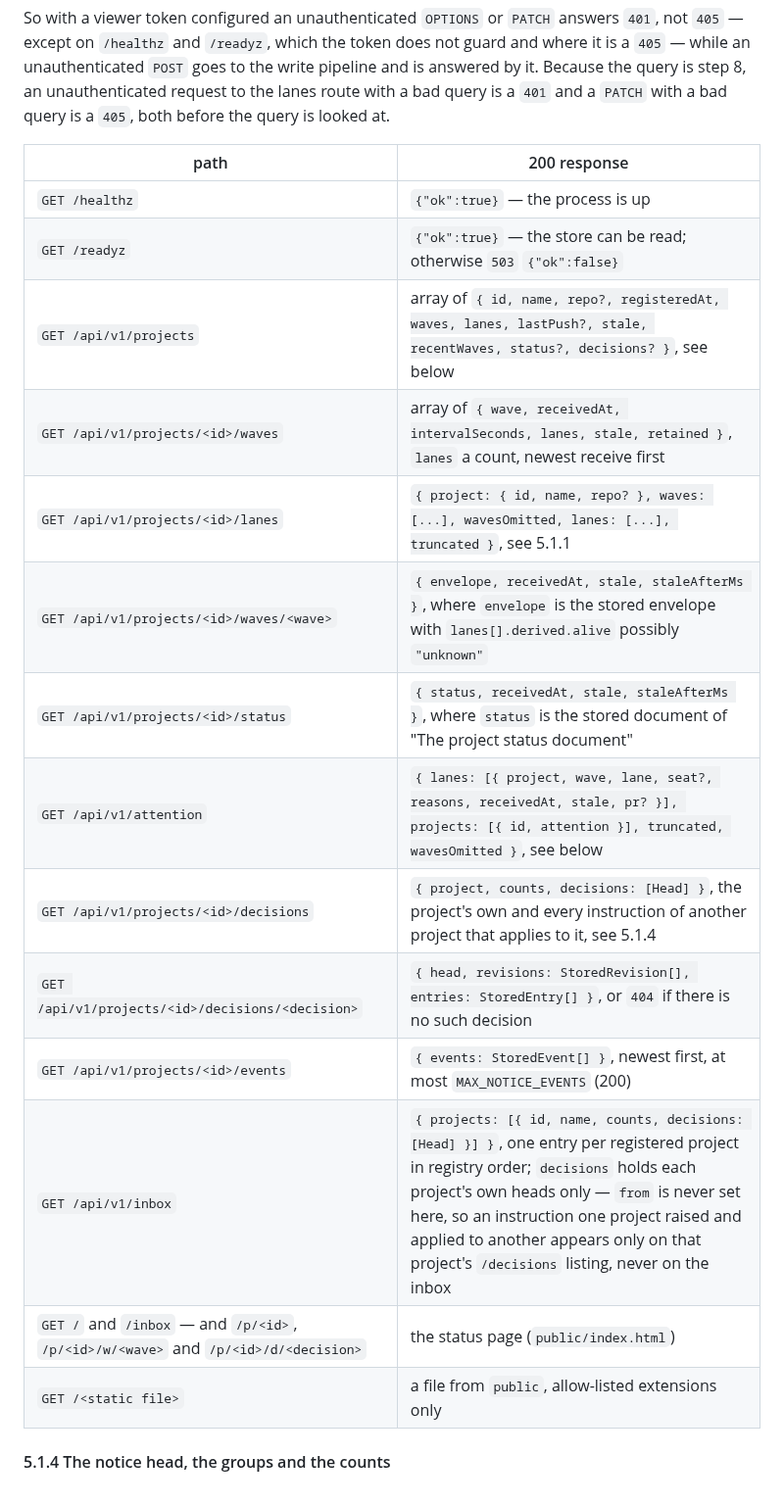
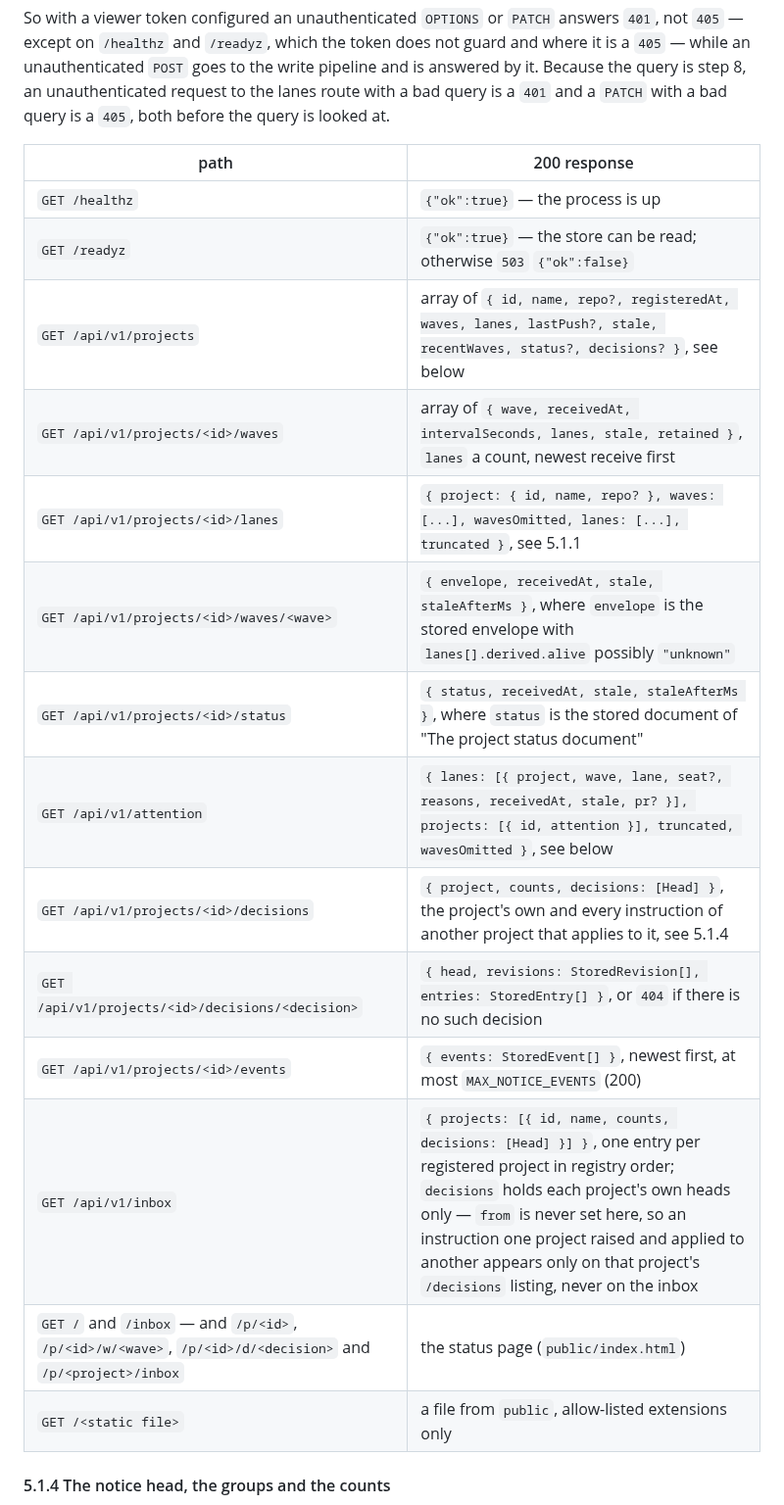
Before and after one commit to martinkrakowski/waves, a Markdown page: docs/waves-v1.md, the part around one of its changes. Shown at 98% size. Rendered like a GitHub page.

```diff
--- a/docs/waves-v1.md
+++ b/docs/waves-v1.md
@@ -681,22 +681,22 @@ the write pipeline and is answered by it. Because the query is step 8, an
 unauthenticated request to the lanes route with a bad query is a `401` and a
 `PATCH` with a bad query is a `405`, both before the query is looked at.
 
-| path                                                                                | 200 response                                                                                                                                                                                                                                                                                                                   |
-| ----------------------------------------------------------------------------------- | ------------------------------------------------------------------------------------------------------------------------------------------------------------------------------------------------------------------------------------------------------------------------------------------------------------------------------ |
-| `GET /healthz`                                                                      | `{"ok":true}` — the process is up                                                                                                                                                                                                                                                                                              |
-| `GET /readyz`                                                                       | `{"ok":true}` — the store can be read; otherwise `503` `{"ok":false}`                                                                                                                                                                                                                                                          |
-| `GET /api/v1/projects`                                                              | array of `{ id, name, repo?, registeredAt, waves, lanes, lastPush?, stale, recentWaves, status?, decisions? }`, see below                                                                                                                                                                                                      |
-| `GET /api/v1/projects/<id>/waves`                                                   | array of `{ wave, receivedAt, intervalSeconds, lanes, stale, retained }`, `lanes` a count, newest receive first                                                                                                                                                                                                                |
-| `GET /api/v1/projects/<id>/lanes`                                                   | `{ project: { id, name, repo? }, waves: [...], wavesOmitted, lanes: [...], truncated }`, see 5.1.1                                                                                                                                                                                                                             |
-| `GET /api/v1/projects/<id>/waves/<wave>`                                            | `{ envelope, receivedAt, stale, staleAfterMs }`, where `envelope` is the stored envelope with `lanes[].derived.alive` possibly `"unknown"`                                                                                                                                                                                     |
-| `GET /api/v1/projects/<id>/status`                                                  | `{ status, receivedAt, stale, staleAfterMs }`, where `status` is the stored document of "The project status document"                                                                                                                                                                                                          |
-| `GET /api/v1/attention`                                                             | `{ lanes: [{ project, wave, lane, seat?, reasons, receivedAt, stale, pr? }], projects: [{ id, attention }], truncated, wavesOmitted }`, see below                                                                                                                                                                              |
-| `GET /api/v1/projects/<id>/decisions`                                               | `{ project, counts, decisions: [Head] }`, the project's own and every instruction of another project that applies to it, see 5.1.4                                                                                                                                                                                             |
-| `GET /api/v1/projects/<id>/decisions/<decision>`                                    | `{ head, revisions: StoredRevision[], entries: StoredEntry[] }`, or `404` if there is no such decision                                                                                                                                                                                                                         |
-| `GET /api/v1/projects/<id>/events`                                                  | `{ events: StoredEvent[] }`, newest first, at most `MAX_NOTICE_EVENTS` (200)                                                                                                                                                                                                                                                   |
-| `GET /api/v1/inbox`                                                                 | `{ projects: [{ id, name, counts, decisions: [Head] }] }`, one entry per registered project in registry order; `decisions` holds each project's own heads only — `from` is never set here, so an instruction one project raised and applied to another appears only on that project's `/decisions` listing, never on the inbox |
-| `GET /` and `/inbox` — and `/p/<id>`, `/p/<id>/w/<wave>` and `/p/<id>/d/<decision>` | the status page (`public/index.html`)                                                                                                                                                                                                                                                                                          |
-| `GET /<static file>`                                                                | a file from `public`, allow-listed extensions only                                                                                                                                                                                                                                                                             |
+| path                                                                                                      | 200 response                                                                                                                                                                                                                                                                                                                   |
+| --------------------------------------------------------------------------------------------------------- | ------------------------------------------------------------------------------------------------------------------------------------------------------------------------------------------------------------------------------------------------------------------------------------------------------------------------------ |
+| `GET /healthz`                                                                                            | `{"ok":true}` — the process is up                                                                                                                                                                                                                                                                                              |
+| `GET /readyz`                                                                                             | `{"ok":true}` — the store can be read; otherwise `503` `{"ok":false}`                                                                                                                                                                                                                                                          |
+| `GET /api/v1/projects`                                                                                    | array of `{ id, name, repo?, registeredAt, waves, lanes, lastPush?, stale, recentWaves, status?, decisions? }`, see below                                                                                                                                                                                                      |
+| `GET /api/v1/projects/<id>/waves`                                                                         | array of `{ wave, receivedAt, intervalSeconds, lanes, stale, retained }`, `lanes` a count, newest receive first                                                                                                                                                                                                                |
+| `GET /api/v1/projects/<id>/lanes`                                                                         | `{ project: { id, name, repo? }, waves: [...], wavesOmitted, lanes: [...], truncated }`, see 5.1.1                                                                                                                                                                                                                             |
+| `GET /api/v1/projects/<id>/waves/<wave>`                                                                  | `{ envelope, receivedAt, stale, staleAfterMs }`, where `envelope` is the stored envelope with `lanes[].derived.alive` possibly `"unknown"`                                                                                                                                                                                     |
+| `GET /api/v1/projects/<id>/status`                                                                        | `{ status, receivedAt, stale, staleAfterMs }`, where `status` is the stored document of "The project status document"                                                                                                                                                                                                          |
+| `GET /api/v1/attention`                                                                                   | `{ lanes: [{ project, wave, lane, seat?, reasons, receivedAt, stale, pr? }], projects: [{ id, attention }], truncated, wavesOmitted }`, see below                                                                                                                                                                              |
+| `GET /api/v1/projects/<id>/decisions`                                                                     | `{ project, counts, decisions: [Head] }`, the project's own and every instruction of another project that applies to it, see 5.1.4                                                                                                                                                                                             |
+| `GET /api/v1/projects/<id>/decisions/<decision>`                                                          | `{ head, revisions: StoredRevision[], entries: StoredEntry[] }`, or `404` if there is no such decision                                                                                                                                                                                                                         |
+| `GET /api/v1/projects/<id>/events`                                                                        | `{ events: StoredEvent[] }`, newest first, at most `MAX_NOTICE_EVENTS` (200)                                                                                                                                                                                                                                                   |
+| `GET /api/v1/inbox`                                                                                       | `{ projects: [{ id, name, counts, decisions: [Head] }] }`, one entry per registered project in registry order; `decisions` holds each project's own heads only — `from` is never set here, so an instruction one project raised and applied to another appears only on that project's `/decisions` listing, never on the inbox |
+| `GET /` and `/inbox` — and `/p/<id>`, `/p/<id>/w/<wave>`, `/p/<id>/d/<decision>` and `/p/<project>/inbox` | the status page (`public/index.html`)                                                                                                                                                                                                                                                                                          |
+| `GET /<static file>`                                                                                      | a file from `public`, allow-listed extensions only                                                                                                                                                                                                                                                                             |
 
 #### 5.1.4 The notice head, the groups and the counts
 
```
Also changed, not shown: other parts of docs/waves-v1.md (+18 -0 lines).
